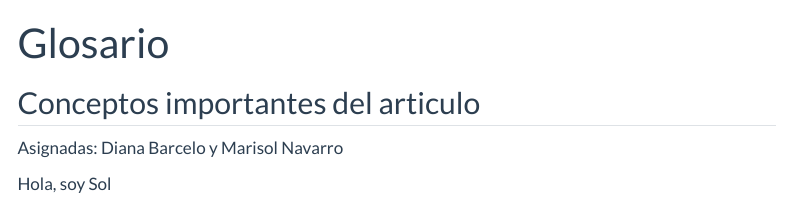
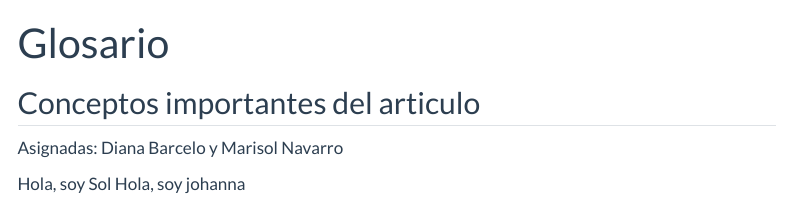
Before and after one commit to ISCB-RSG-MEXICO/Reprohack2025_RLadiesMorelia_RSGMexico, a Quarto document (glosario.qmd): the page in a window 1100 px wide, from its top. Rendered offline with R 4.5, knitr and Pandoc in place of Quarto, with nearby package versions; menus at the side of the page are left out.

Commit message:
cambios johanna

```diff
--- a/glosario.qmd
+++ b/glosario.qmd
@@ -10,3 +10,4 @@ format:
 Asignadas: Diana Barcelo y Marisol Navarro
 
 Hola, soy Sol
+Hola, soy johanna
```
